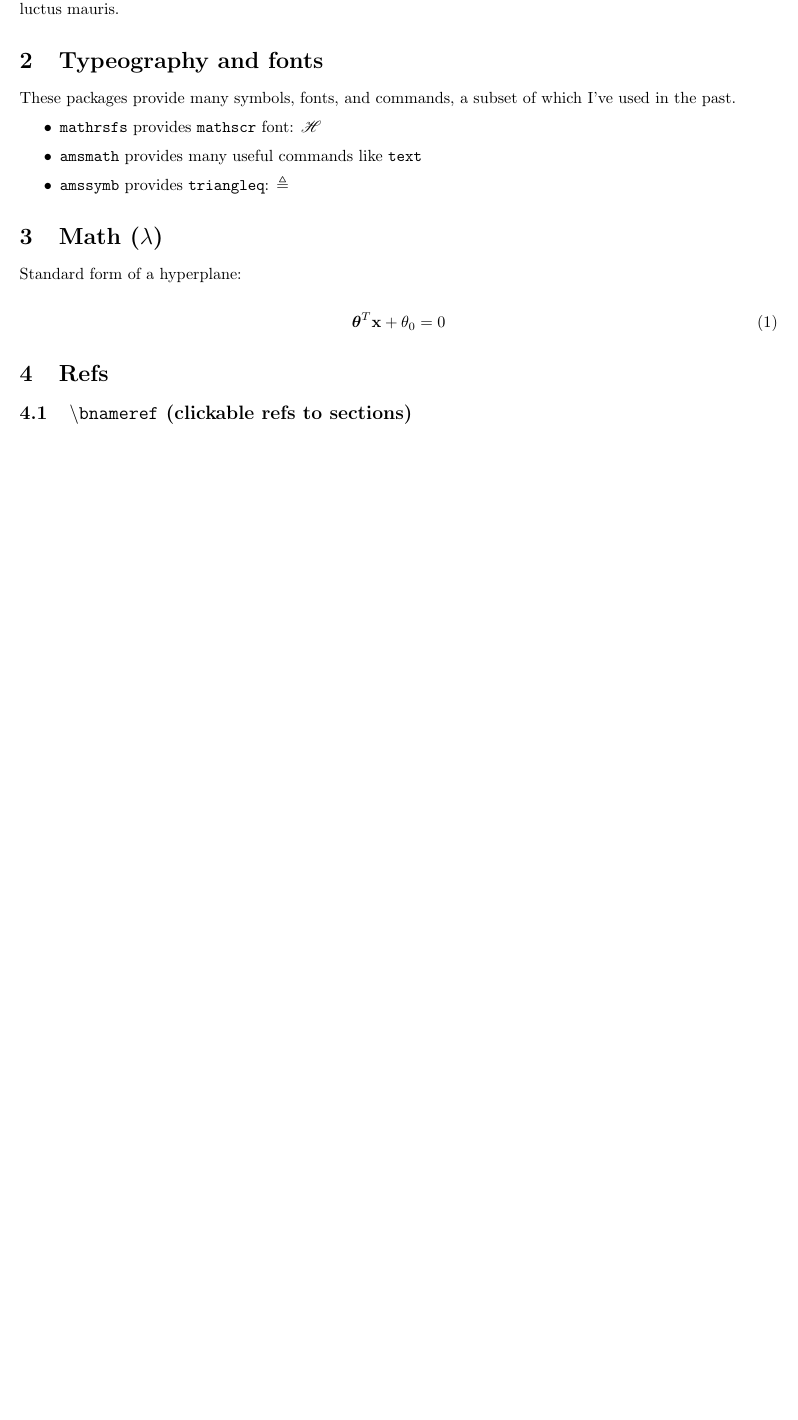
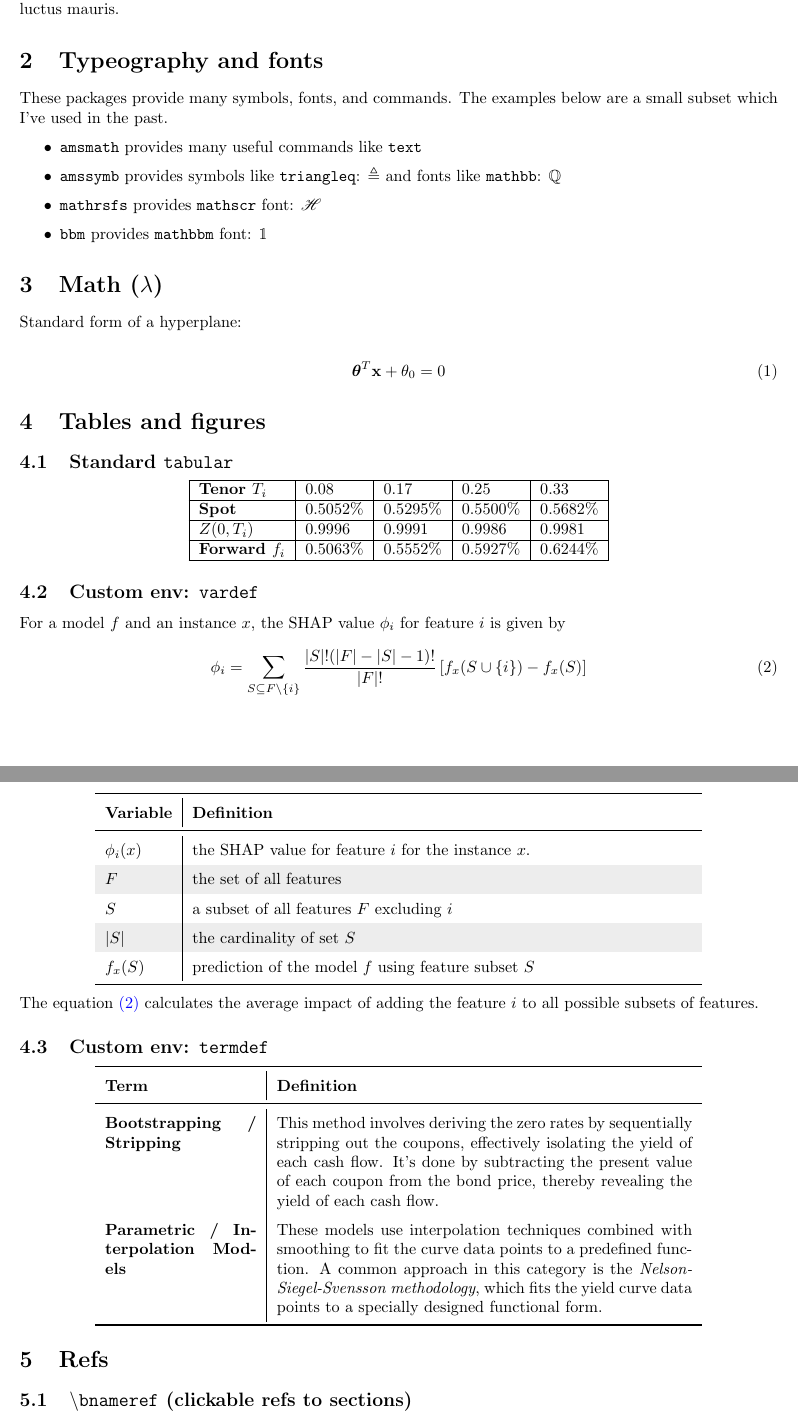
Before and after one commit to bschlaman/linuxfiles, a LaTeX document (templates/tex_template.tex): part of page 3 of 4 before the commit and two parts of pages 3 and 4 of 5 after it, the two joined at a grey line, cut so that both start at the same text, the shorter picture padded with empty space. Compiled offline with pdfLaTeX.

Commit message:
fixes and examples

```diff
--- a/templates/tex_template.tex
+++ b/templates/tex_template.tex
@@ -27,15 +27,15 @@
 % ============================================
 \usepackage{amsmath} % provides many commands like \text
 \usepackage{amssymb} % provides \triangleq
+\usepackage{bbm} % provides \mathbbm
 \usepackage{mathrsfs} % provides \mathscr
 
 % =============================
 % SECTION 1.3) PACKAGES: tables
 % =============================
-\usepackage{array} % needed for >{\bfseries}l
+% tabularx must be imported after booktabs!
+\usepackage{booktabs} % provides \toprule, \midrule, \bottomrule
 \usepackage{tabularx} % used for auto-width columns in some custom envs
-\usepackage{arydshln} % dashed lines in tabular envs
-\usepackage{booktabs} % provides \toprule, \midrule, \bottomrule
 
 % =============================
 % SECTION 1.4) PACKAGES: errata
@@ -167,7 +168,7 @@
 \newenvironment{vardef}{
     \renewcommand{\arraystretch}{1.5}
     \center
-    \rowcolors{2}{lightgray}{white}
+    \rowcolors{2}{CodeInlineBackground}{}
     \tabularx{0.8\textwidth}{l|X}
     \toprule
     \textbf{Variable} & \textbf{Definition} \\
@@ -178,14 +179,14 @@
     \endcenter
     \renewcommand{\arraystretch}{1.0}
 }
+% Weird thing required for tabularx to handle rowcolors offset correctly.
+% Just accept that it works and is required.
+\newcounter{tblerows}
+\expandafter\let\csname c@tblerows\endcsname\rownum
 % `\bitem` (b-item) encapsulates a 2 column table row
 \newcommand{\bitem}[2]{
     #1 & #2 \\
 }
-% Weird thing required for tabularx to handle rowcolors offset correctly.
-% Just accept that it works and is required.
-\newcounter{tblerows}
-\expandafter\let\csname c@tblerows\endcsname\rownum
 
 % ===========================================
 % SECTION 3.1) CODE: color defs
@@ -269,21 +270,29 @@
 % ============= BEGIN CONTENT ================
 % ============================================
 
+% ============================================
 \section{Lorem text}
 
 \lipsum[1-2]
 
+
+% ============================================
 \section{Typeography and fonts}
 
-These packages provide many symbols, fonts, and commands,
-a subset of which I've used in the past.
+These packages provide many symbols, fonts, and commands.
+The examples below are a small subset which I've used in the past.
 % TODO (2024.01.06): Make this a nice table
 \begin{itemize}
+    \item \texttt{amsmath} provides many useful commands like \texttt{text}
+    \item \texttt{amssymb} provides symbols like
+        \texttt{triangleq}: $\triangleq$
+        and fonts like \texttt{mathbb}: $\QQ$
     \item \texttt{mathrsfs} provides \texttt{mathscr} font: $\mathscr{H}$
-    \item \texttt{amsmath} provides many useful commands like \texttt{text}
-    \item \texttt{amssymb} provides \texttt{triangleq}: $\triangleq$
+    \item \texttt{bbm} provides \texttt{mathbbm} font: $\mathbbm{1}$
 \end{itemize}
 
+
+% ============================================
 \section{Math (\(\lambda\))}
 \label{sec:SectionToReference}
 
@@ -294,6 +303,84 @@ Standard form of a hyperplane:
     \boldsymbol{\theta}^T \mathbf{x} + \theta_0 = 0
 \end{equation}
 
+
+% ============================================
+\section{Tables and figures}
+
+\subsection{Standard \texttt{tabular}}
+
+\begin{center}
+\begin{tabular}{|>{\bfseries}l|l|l|l|l|}
+    \hline
+    Tenor $T_i$ & 0.08 & 0.17 & 0.25 & 0.33 \\
+    \hline
+    Spot & 0.5052\% & 0.5295\% & 0.5500\% & 0.5682\% \\
+    \hline
+    $Z(0, T_i)$ & 0.9996 & 0.9991 & 0.9986 & 0.9981 \\
+    \hline
+    Forward $f_i$ & 0.5063\% & 0.5552\% & 0.5927\% & 0.6244\% \\
+    \hline
+\end{tabular}
+\end{center}
+
+\subsection{Custom env: \texttt{vardef}}
+
+For a model $f$ and an instance $x$,
+the SHAP value $\phi_i$ for feature $i$ is given by
+\begin{equation}
+    \label{eq:SHAPValue}
+    \phi_i = \sum_{S \subseteq F \setminus \{i\}}
+    \frac{|S|! (|F| - |S| - 1)!}{|F|!} \left[
+        f_x(S \cup \{i\}) - f_x(S)
+    \right]
+\end{equation}
+
+\begin{vardef}
+    \bitem{$\phi_i(x)$}{
+        the SHAP value for feature $i$ for the instance $x$.
+    }
+    \bitem{$F$}{
+        the set of all features
+    }
+    \bitem{$S$}{
+        a subset of all features $F$ excluding $i$
+    }
+    \bitem{$|S|$}{
+        the cardinality of set $S$
+    }
+    \bitem{$f_x(S)$}{
+        prediction of the model $f$ using feature subset $S$
+    }
+\end{vardef}
+
+The equation \bref{eq:SHAPValue} calculates the average impact
+of adding the feature $i$ to all possible subsets of features.
+
+\subsection{Custom env: \texttt{termdef}}
+
+\begin{termdef}
+    \bitem{
+        Bootstrapping / Stripping
+    }{
+        This method involves deriving the zero rates by sequentially stripping
+        out the coupons, effectively isolating the yield of each cash flow.
+        It's done by subtracting the present value of each coupon from the bond price,
+        thereby revealing the yield of each cash flow.
+    }
+    \bitem{
+        Parametric / Interpolation Models
+    }{
+        These models use interpolation techniques combined with smoothing to
+        fit the curve data points to a predefined function.
+        A common approach in this category is the
+        \textit{Nelson-Siegel-Svensson methodology},
+        which fits the yield curve data points to a
+        specially designed functional form.
+    }
+\end{termdef}
+
+
+% ============================================
 \section{Refs}
 
 \subsection{\texttt{{\normalfont \textbackslash}bnameref} (clickable refs to sections)}
```
Also changed, not shown: templates/tex_template.tex (5 more changed lines).
